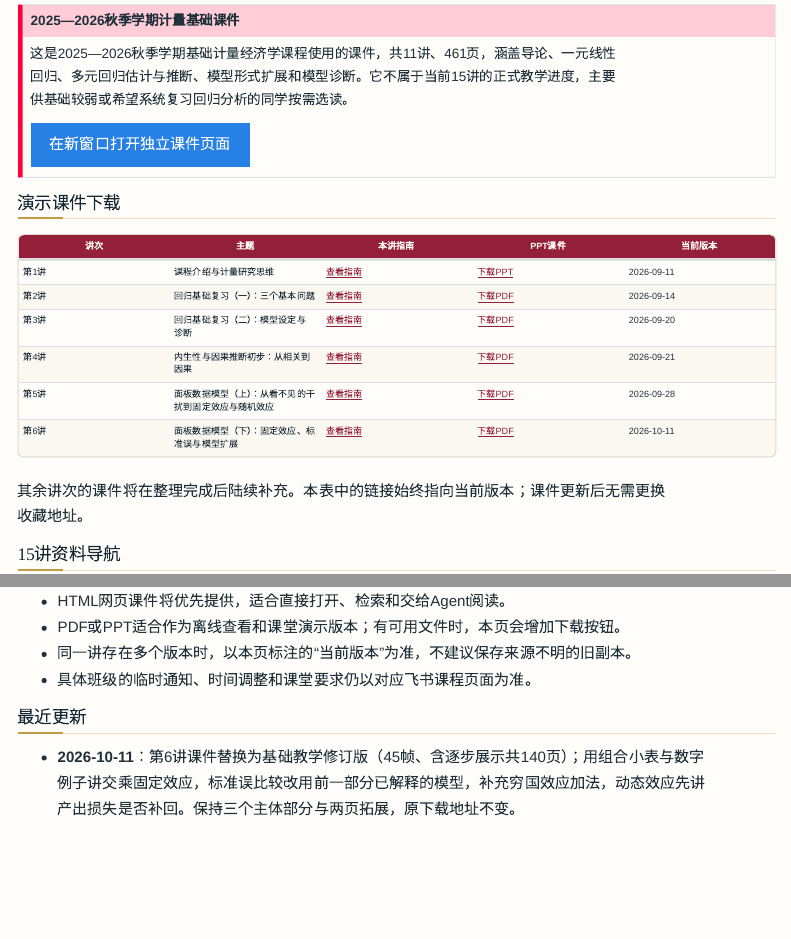
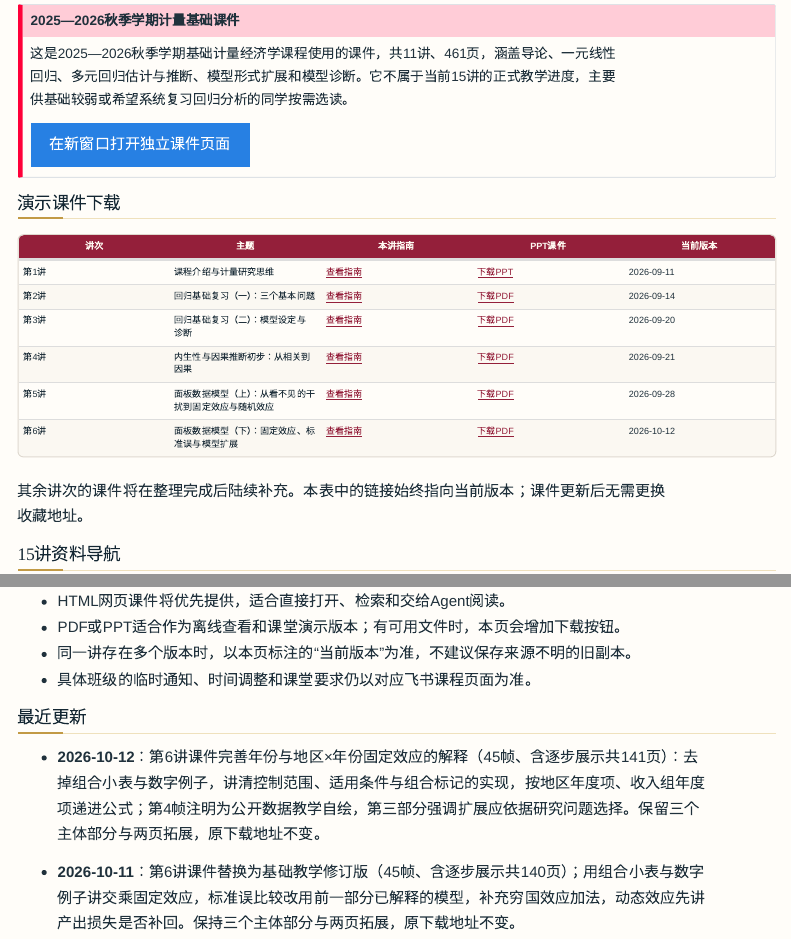
Before and after one commit to zhang-chenglei/Econometrics-course, a Quarto document (course/updates.qmd): the page in a window 1100 px wide, from 410 px down, and a second part further down, joined at a grey line. Rendered offline with R 4.5, knitr and Pandoc in place of Quarto, with nearby package versions; the code chunks are not run, so their results and figures are left out; menus at the side of the page are left out.

Commit message:
Clarify Lecture 6 year and region-year fixed effects

```diff
--- a/course/updates.qmd
+++ b/course/updates.qmd
@@ -35,7 +35,7 @@ pagetitle: "课件与更新｜持续发布"
 | 第3讲 | 回归基础复习（二）：模型设定与诊断 | [查看指南](ch01.qmd) | [下载PDF](../materials/slides/lecture03-model-specification-and-diagnostics.pdf) | 2026-09-20 |
 | 第4讲 | 内生性与因果推断初步：从相关到因果 | [查看指南](ch02.qmd) | [下载PDF](../materials/slides/lecture04-from-correlation-to-causation.pdf) | 2026-09-21 |
 | 第5讲 | 面板数据模型（上）：从看不见的干扰到固定效应与随机效应 | [查看指南](ch03.qmd) | [下载PDF](../materials/slides/lecture05-panel-data-models.pdf) | 2026-09-28 |
-| 第6讲 | 面板数据模型（下）：固定效应、标准误与模型扩展 | [查看指南](ch04.qmd) | [下载PDF](../materials/slides/lecture06-panel-data-models-extensions.pdf) | 2026-10-11 |
+| 第6讲 | 面板数据模型（下）：固定效应、标准误与模型扩展 | [查看指南](ch04.qmd) | [下载PDF](../materials/slides/lecture06-panel-data-models-extensions.pdf) | 2026-10-12 |
 
 其余讲次的课件将在整理完成后陆续补充。本表中的链接始终指向当前版本；课件更新后无需更换收藏地址。
 
@@ -74,6 +74,8 @@ pagetitle: "课件与更新｜持续发布"
 
 ## 最近更新
 
+- **2026-10-12**：第6讲课件完善年份与地区×年份固定效应的解释（45帧、含逐步展示共141页）：去掉组合小表与数字例子，讲清控制范围、适用条件与组合标记的实现，按地区年度项、收入组年度项递进公式；第4帧注明为公开数据教学自绘，第三部分强调扩展应依据研究问题选择。保留三个主体部分与两页拓展，原下载地址不变。
+
 - **2026-10-11**：第6讲课件替换为基础教学修订版（45帧、含逐步展示共140页）；用组合小表与数字例子讲交乘固定效应，标准误比较改用前一部分已解释的模型，补充穷国效应加法，动态效应先讲产出损失是否补回。保持三个主体部分与两页拓展，原下载地址不变。
 
 - **2026-10-11**：发布第6讲面板数据模型（下）PDF课件（44帧、含逐步展示共141页），保持三个主体部分，另附两页拓展；同步发布温度冲击案例实操、代码与结果分析，以及通过完整运行核验的独立案例包。
```
Also changed, not shown: materials/slides/lecture06-panel-data-models-extensions.pdf.
